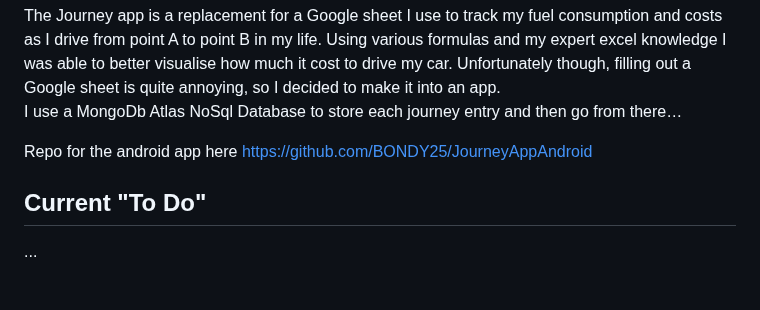
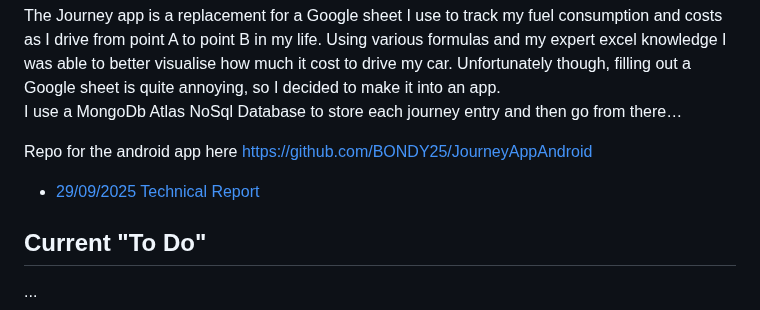
Before and after one commit to BONDY25/JourneyApp, a Markdown page: README.md, the part around the change. Drawn GitHub-style; blank space fills up the shorter version.

```diff
--- a/README.md
+++ b/README.md
@@ -6,6 +6,8 @@ The Journey app is a replacement for a Google sheet I use to track my fuel consu
 I use a MongoDb Atlas NoSql Database to store each journey entry and then go from there…
 
 Repo for the android app here https://github.com/BONDY25/JourneyAppAndroid
+
+* [29/09/2025 Technical Report](CarrierModuleDatabaseDictionary.md)
 
 ## Current "To Do"
 
```
